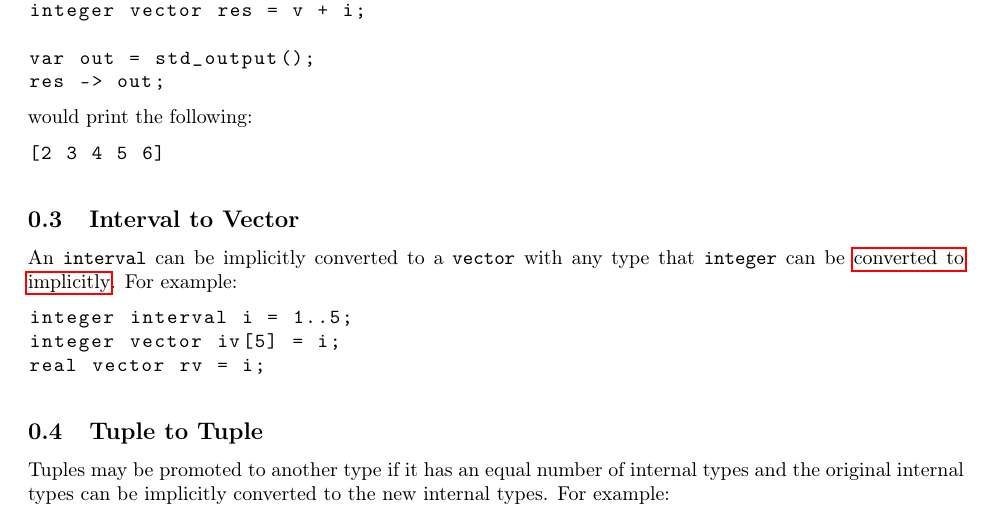
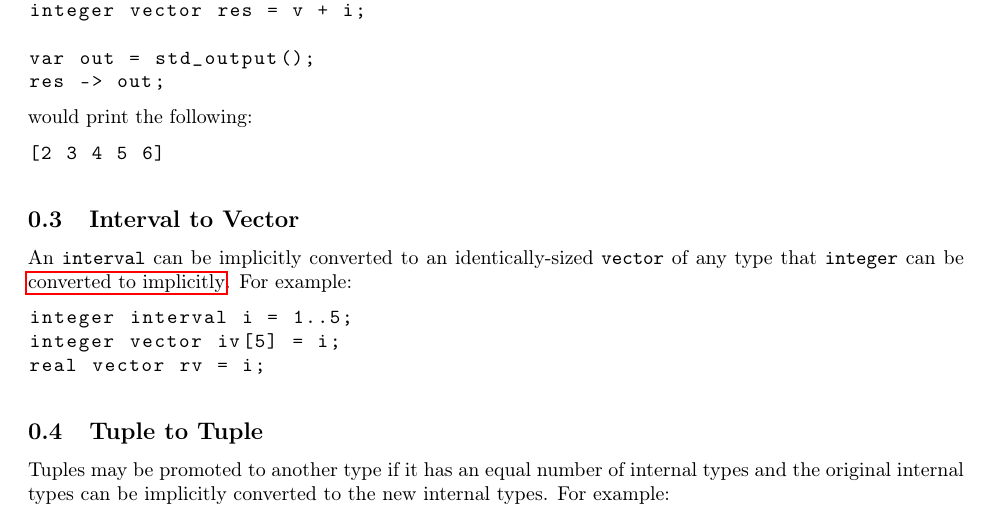
Before and after one commit to cmput415/415-docs, a LaTeX document (gazprea/sections/typePromotion.tex): part of page 1 of 2, cut so that both start at the same text. Compiled offline with pdfLaTeX.

Commit message:
Add note of the size requirement in implicit conversion of an interval to a vector

```diff
--- a/gazprea/sections/typePromotion.tex
+++ b/gazprea/sections/typePromotion.tex
@@ -51,7 +51,7 @@ would print the following:
 
 \subsection{Interval to Vector}
 \label{ssec:typePromotion_ivltov}
-An \code{interval} can be implicitly converted to a \code{vector} with any type that \code{integer}
+An \code{interval} can be implicitly converted to an identically-sized \code{vector} of any type that \code{integer}
 can be \hyperref[ssec:typePromotion_scalar]{converted to implicitly}. For example:
 \begin{lstlisting}
   integer interval i = 1..5;
```
